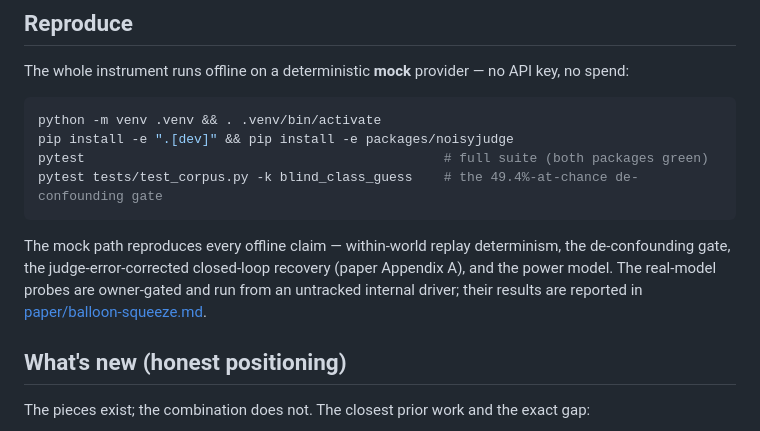
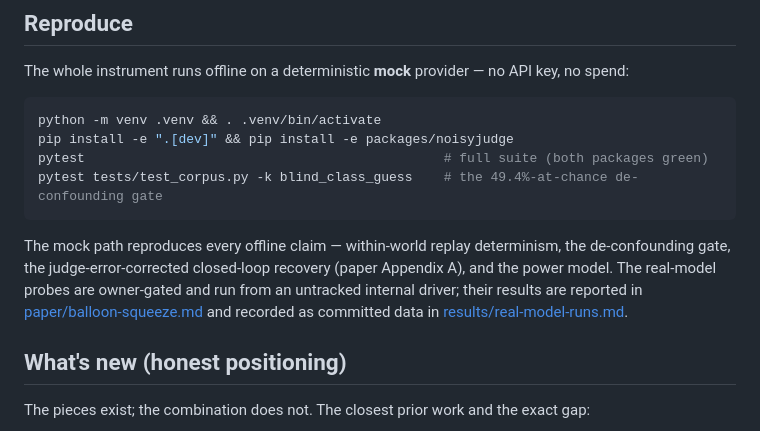
Before and after one commit to Lonkins/balloon-squeeze, a Markdown page: README.md, the part around the change. Rendered like a GitHub page.

````diff
--- a/README.md
+++ b/README.md
@@ -37,7 +37,7 @@ pytest                                              # full suite (both packages
 pytest tests/test_corpus.py -k blind_class_guess    # the 49.4%-at-chance de-confounding gate
 ```
 
-The mock path reproduces every offline claim — within-world replay determinism, the de-confounding gate, the judge-error-corrected closed-loop recovery (paper Appendix A), and the power model. The real-model probes are owner-gated and run from an untracked internal driver; their results are reported in [paper/balloon-squeeze.md](paper/balloon-squeeze.md).
+The mock path reproduces every offline claim — within-world replay determinism, the de-confounding gate, the judge-error-corrected closed-loop recovery (paper Appendix A), and the power model. The real-model probes are owner-gated and run from an untracked internal driver; their results are reported in [paper/balloon-squeeze.md](paper/balloon-squeeze.md) and recorded as committed data in [results/real-model-runs.md](results/real-model-runs.md).
 
 ## What's new (honest positioning)
 
````
Also changed, not shown: results/real-model-runs.md (added, +47 -0 lines).
